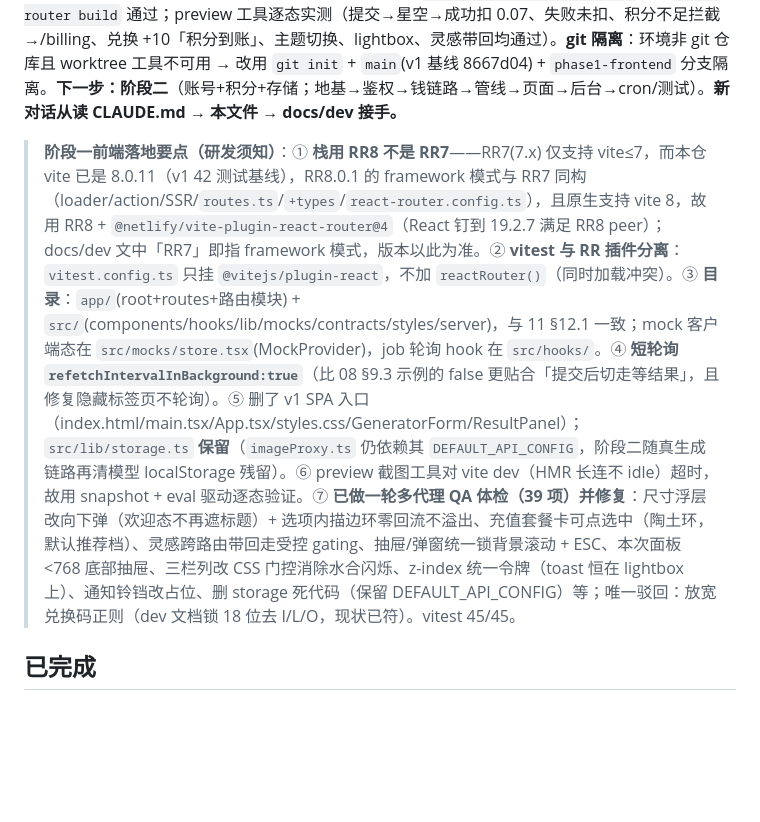
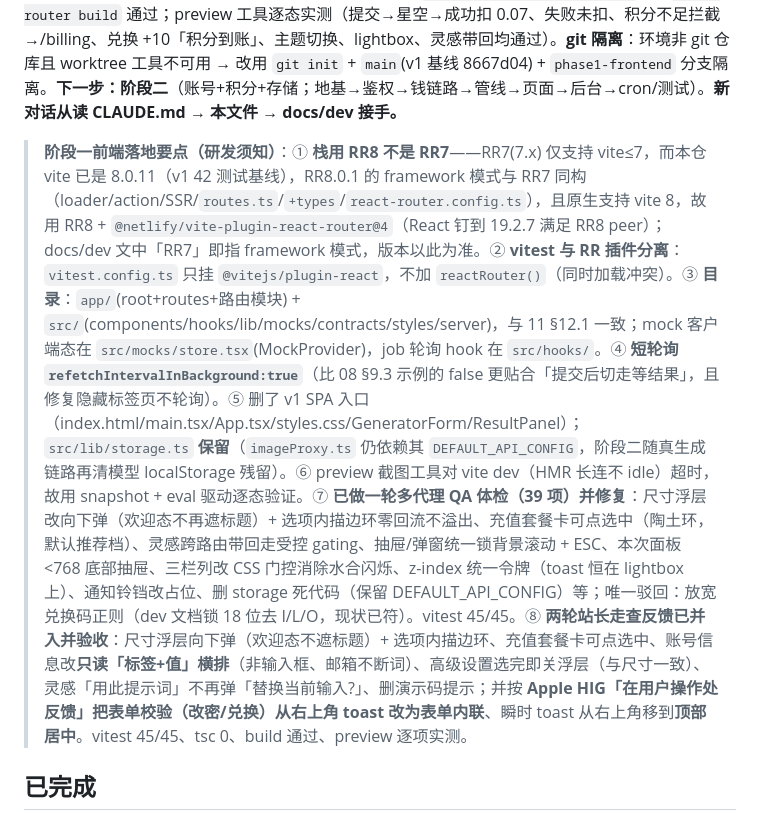
Before and after one commit to Ttt599536561/image-2, a Markdown page: docs/PROGRESS.md, the part around the change. Rendered like a GitHub page; blank space fills up the shorter version.

```diff
--- a/docs/PROGRESS.md
+++ b/docs/PROGRESS.md
@@ -20,7 +20,7 @@
 ## 当前状态
 **需求 + 低保真原型（含 6 个二级页）+ UI 视觉风格 + 技术选型 + 开发文档（技术设计文档）均已定稿。** UI 风格落 `docs/prototypes/design-system.html`（同步进 §17）；二级页线框补齐进 `wireframes.html`（共 21 节）；**技术选型已锁定**（见下方独立条目）；**开发文档已定稿** → `docs/dev/`（README 索引 + `00`–`11` 共 12 章），经**三轮**多代理审查（① 起草+对抗校验 → ② 单一真相源裁决修订 + 全局终审 → ③ 正确性/完整性对抗审查，3 blocker + 一批 major 全修）跨章口径收敛一致；**钱链路（03/04）已逐条向站长导读并签字**（成功才扣的慢图代价 D、预算软/硬闸过冲 E/F、callRelay 软超时+主备 Base G、adjust 红线 H 均经确认）。**阶段一已全部完成**：slice 1（铁律④·修 v1 真后台 + 代理读 env key + 全链路删 apiKey）+ **前端形态主体均已落地并验证**。前端形态主体把 v1 双栏 SPA 重构为 **React Router 8 framework 模式（SSR）** 的对话式三栏壳：`tokens.css` 落地 design-system（明/暗 + 不反相 `--cosmic-*`）；侧栏(nav+最近) ｜ 对话+Composer ｜ 「本次·N」面板（≥1024 常驻/<1024 抽屉/<768 折叠）；**Composer 五态**（欢迎/生成中=宇宙星空动效+`生成中 M:SS`/成功=成品图+5 操作/失败=504+未扣已退+重试/积分不足=拦截去充值）；尺寸 6 档 + 高级设置（质量/背景）药丸；灵感画廊（封面瀑布流+一键带回）；深色/暖色 cookie 主题（SSR 无闪烁）；全局 Lightbox/Toast/Skeleton；次级页 mock 占位（/billing 做实兑换）。**账号/积分全 mock**，未接 Neon/Better Auth/R2（阶段二）。**验证**：vitest 42/42、`react-router typegen && tsc` 0、`react-router build` 通过；preview 工具逐态实测（提交→星空→成功扣 0.07、失败未扣、积分不足拦截→/billing、兑换 +10「积分到账」、主题切换、lightbox、灵感带回均通过）。**git 隔离**：环境非 git 仓库且 worktree 工具不可用 → 改用 `git init` + `main`(v1 基线 8667d04) + `phase1-frontend` 分支隔离。**下一步：阶段二**（账号+积分+存储；地基→鉴权→钱链路→管线→页面→后台→cron/测试）。**新对话从读 CLAUDE.md → 本文件 → docs/dev 接手。**
 
-> **阶段一前端落地要点（研发须知）**：① **栈用 RR8 不是 RR7**——RR7(7.x) 仅支持 vite≤7，而本仓 vite 已是 8.0.11（v1 42 测试基线），RR8.0.1 的 framework 模式与 RR7 同构（loader/action/SSR/`routes.ts`/`+types`/`react-router.config.ts`），且原生支持 vite 8，故用 RR8 + `@netlify/vite-plugin-react-router@4`（React 钉到 19.2.7 满足 RR8 peer）；docs/dev 文中「RR7」即指 framework 模式，版本以此为准。② **vitest 与 RR 插件分离**：`vitest.config.ts` 只挂 `@vitejs/plugin-react`，不加 `reactRouter()`（同时加载冲突）。③ **目录**：`app/`(root+routes+路由模块) + `src/`(components/hooks/lib/mocks/contracts/styles/server)，与 11 §12.1 一致；mock 客户端态在 `src/mocks/store.tsx`(MockProvider)，job 轮询 hook 在 `src/hooks/`。④ **短轮询 `refetchIntervalInBackground:true`**（比 08 §9.3 示例的 false 更贴合「提交后切走等结果」，且修复隐藏标签页不轮询）。⑤ 删了 v1 SPA 入口（index.html/main.tsx/App.tsx/styles.css/GeneratorForm/ResultPanel）；`src/lib/storage.ts` **保留**（`imageProxy.ts` 仍依赖其 `DEFAULT_API_CONFIG`，阶段二随真生成链路再清模型 localStorage 残留）。⑥ preview 截图工具对 vite dev（HMR 长连不 idle）超时，故用 snapshot + eval 驱动逐态验证。⑦ **已做一轮多代理 QA 体检（39 项）并修复**：尺寸浮层改向下弹（欢迎态不再遮标题）+ 选项内描边环零回流不溢出、充值套餐卡可点选中（陶土环，默认推荐档）、灵感跨路由带回走受控 gating、抽屉/弹窗统一锁背景滚动 + ESC、本次面板 <768 底部抽屉、三栏列改 CSS 门控消除水合闪烁、z-index 统一令牌（toast 恒在 lightbox 上）、通知铃铛改占位、删 storage 死代码（保留 DEFAULT_API_CONFIG）等；唯一驳回：放宽兑换码正则（dev 文档锁 18 位去 I/L/O，现状已符）。vitest 45/45。
+> **阶段一前端落地要点（研发须知）**：① **栈用 RR8 不是 RR7**——RR7(7.x) 仅支持 vite≤7，而本仓 vite 已是 8.0.11（v1 42 测试基线），RR8.0.1 的 framework 模式与 RR7 同构（loader/action/SSR/`routes.ts`/`+types`/`react-router.config.ts`），且原生支持 vite 8，故用 RR8 + `@netlify/vite-plugin-react-router@4`（React 钉到 19.2.7 满足 RR8 peer）；docs/dev 文中「RR7」即指 framework 模式，版本以此为准。② **vitest 与 RR 插件分离**：`vitest.config.ts` 只挂 `@vitejs/plugin-react`，不加 `reactRouter()`（同时加载冲突）。③ **目录**：`app/`(root+routes+路由模块) + `src/`(components/hooks/lib/mocks/contracts/styles/server)，与 11 §12.1 一致；mock 客户端态在 `src/mocks/store.tsx`(MockProvider)，job 轮询 hook 在 `src/hooks/`。④ **短轮询 `refetchIntervalInBackground:true`**（比 08 §9.3 示例的 false 更贴合「提交后切走等结果」，且修复隐藏标签页不轮询）。⑤ 删了 v1 SPA 入口（index.html/main.tsx/App.tsx/styles.css/GeneratorForm/ResultPanel）；`src/lib/storage.ts` **保留**（`imageProxy.ts` 仍依赖其 `DEFAULT_API_CONFIG`，阶段二随真生成链路再清模型 localStorage 残留）。⑥ preview 截图工具对 vite dev（HMR 长连不 idle）超时，故用 snapshot + eval 驱动逐态验证。⑦ **已做一轮多代理 QA 体检（39 项）并修复**：尺寸浮层改向下弹（欢迎态不再遮标题）+ 选项内描边环零回流不溢出、充值套餐卡可点选中（陶土环，默认推荐档）、灵感跨路由带回走受控 gating、抽屉/弹窗统一锁背景滚动 + ESC、本次面板 <768 底部抽屉、三栏列改 CSS 门控消除水合闪烁、z-index 统一令牌（toast 恒在 lightbox 上）、通知铃铛改占位、删 storage 死代码（保留 DEFAULT_API_CONFIG）等；唯一驳回：放宽兑换码正则（dev 文档锁 18 位去 I/L/O，现状已符）。vitest 45/45。⑧ **两轮站长走查反馈已并入并验收**：尺寸浮层向下弹（欢迎态不遮标题）+ 选项内描边环、充值套餐卡可点选中、账号信息改**只读「标签+值」横排**（非输入框、邮箱不断词）、高级设置选完即关浮层（与尺寸一致）、灵感「用此提示词」不再弹「替换当前输入?」、删演示码提示；并按 **Apple HIG「在用户操作处反馈」**把表单校验（改密/兑换）从右上角 toast 改为**表单内联**、瞬时 toast 从右上角移到**顶部居中**。vitest 45/45、tsc 0、build 通过、preview 逐项实测。
 
 ## 已完成
 - v1 文档对齐了实际实现（development / requirements / test-cases，顶部加了指向 v2 的 banner）。
```
Also changed, not shown: CLAUDE.md (+1 -1 lines).
